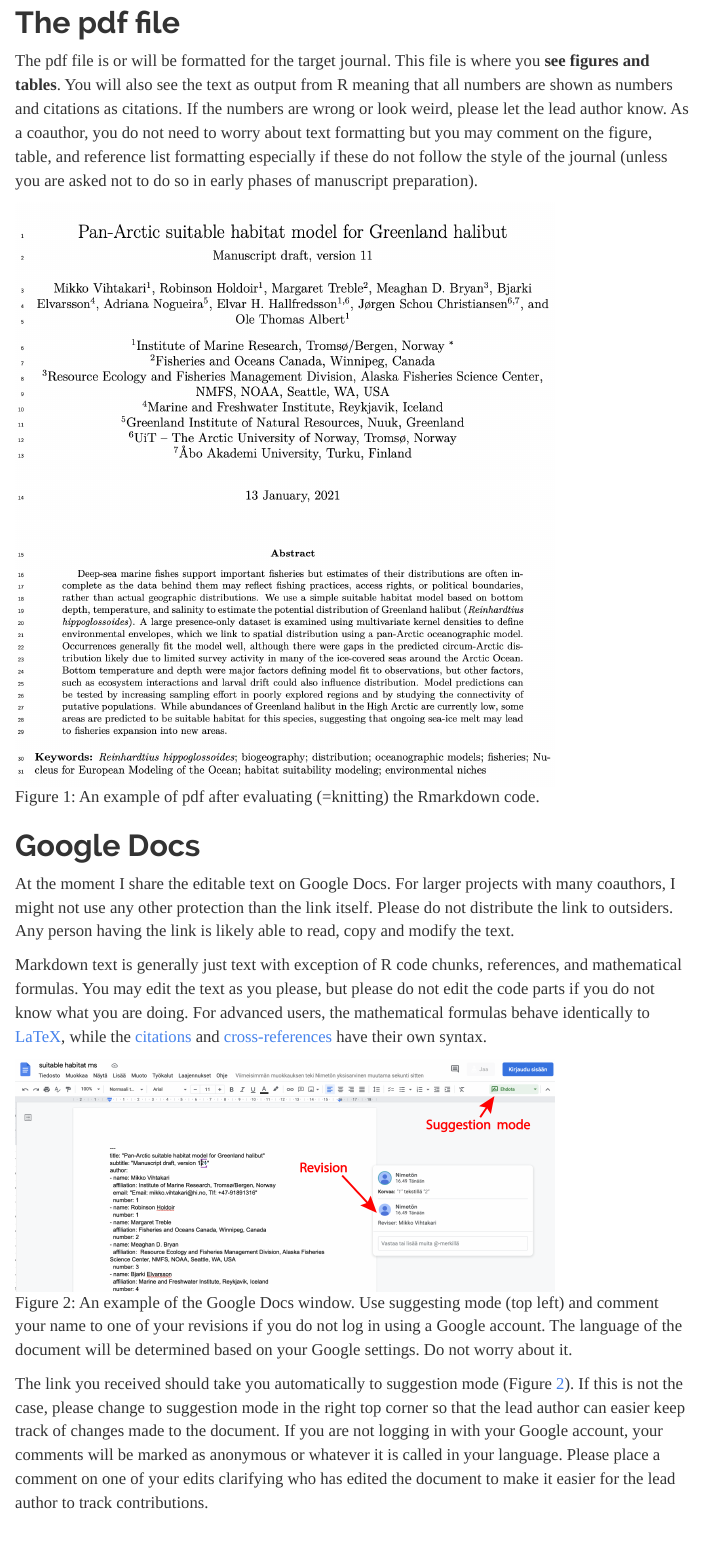
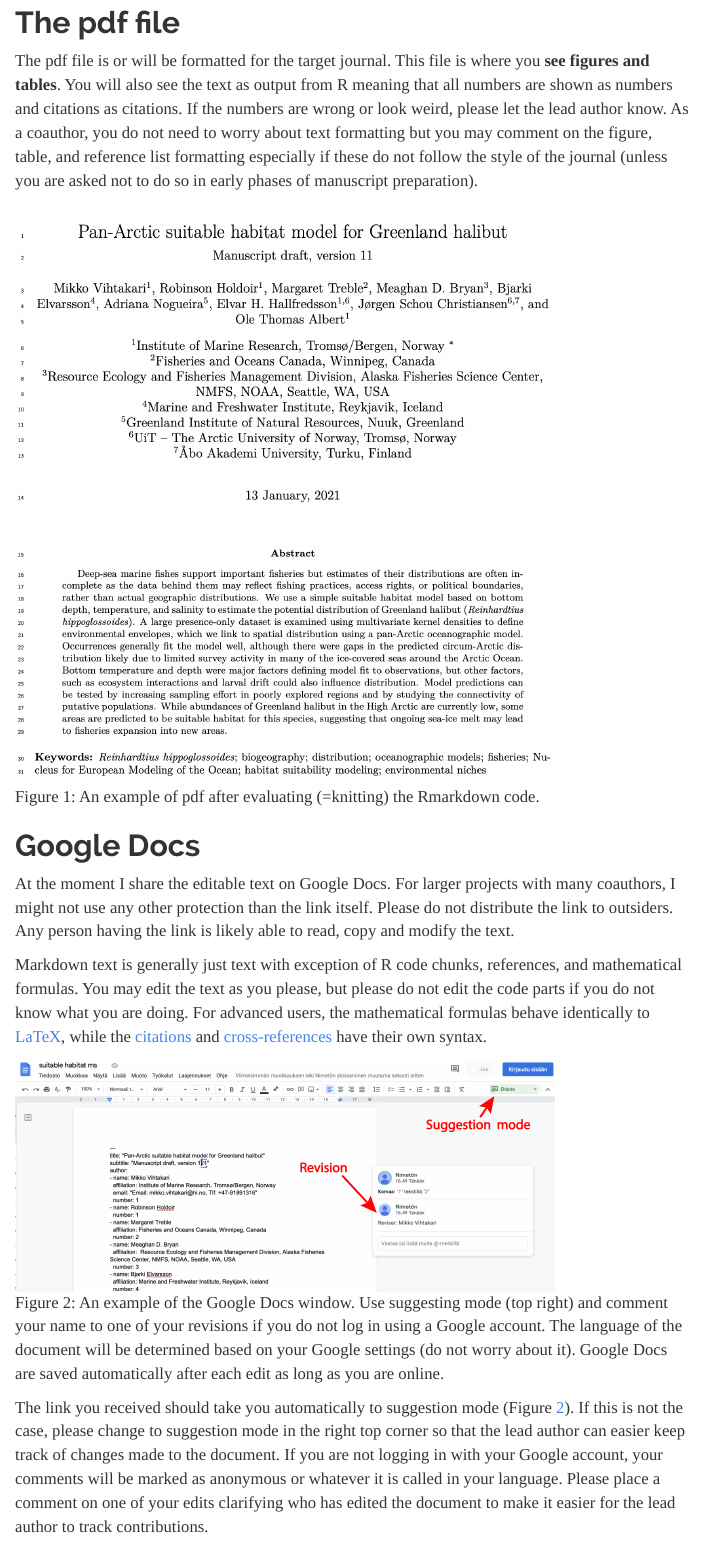
Before and after one commit to MikkoVihtakari/CollaborativeEditing, an R Markdown document (index.Rmd): the page in a window 1100 px wide, from 1010 px down. The pictures show the output file index.html that the author committed with the source, opened offline; menus at the side of the page are left out.

Commit message:
Fix typos

````diff
--- a/index.Rmd
+++ b/index.Rmd
@@ -53,7 +53,7 @@ At the moment I share the editable text on Google Docs. For larger projects with
 
 Markdown text is generally just text with exception of R code chunks, references, and mathematical formulas. You may edit the text as you please, but please do not edit the code parts if you do not know what you are doing. For advanced users, the mathematical formulas behave identically to [LaTeX](https://en.wikibooks.org/wiki/LaTeX/Mathematics), while the [citations](https://bookdown.org/yihui/rmarkdown-cookbook/bibliography.html) and [cross-references](https://bookdown.org/yihui/rmarkdown-cookbook/cross-ref.html) have their own syntax.
 
-```{r googledocs, fig.cap = "An example of the Google Docs window. Use suggesting mode (top left) and comment your name to one of your revisions if you do not log in using a Google account. The language of the document will be determined based on your Google settings. Do not worry about it.", out.width='80%', echo = FALSE}
+```{r googledocs, fig.cap = "An example of the Google Docs window. Use suggesting mode (top right) and comment your name to one of your revisions if you do not log in using a Google account. The language of the document will be determined based on your Google settings (do not worry about it). Google Docs are saved automatically after each edit as long as you are online.", out.width='80%', echo = FALSE}
 knitr::include_graphics("figures/google_docs.png")
 ```
 
````
Also changed, not shown: index.html.
